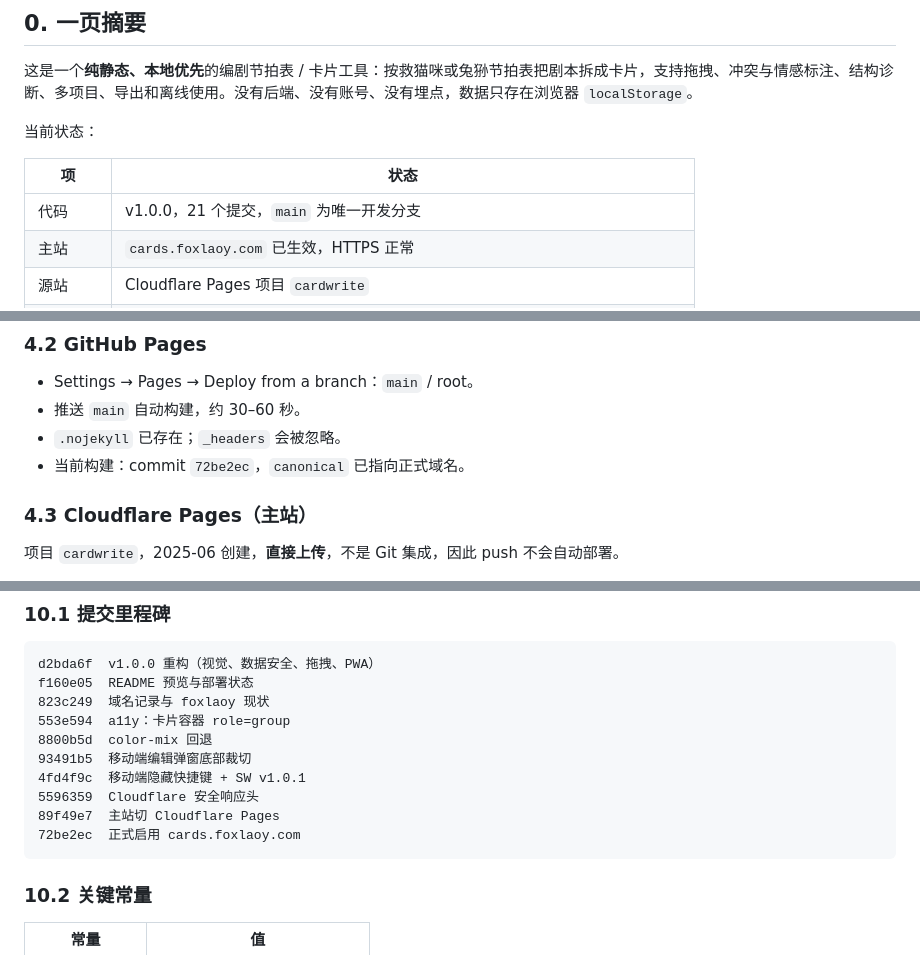
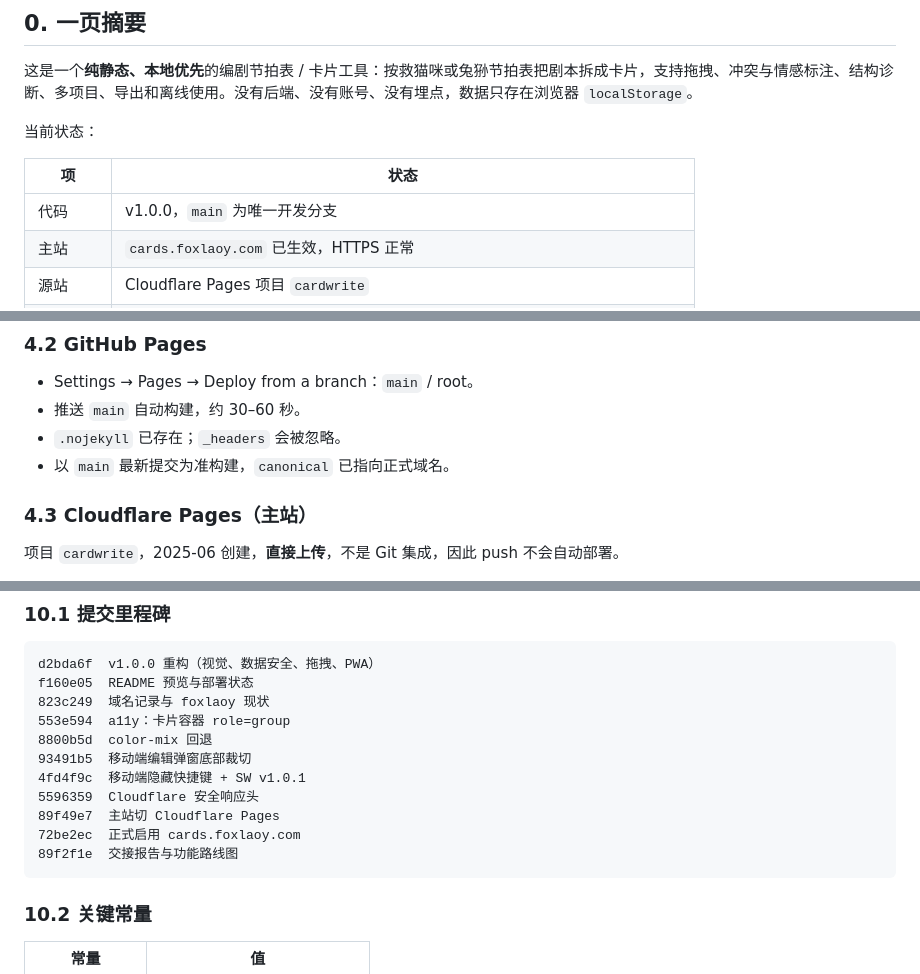
Before and after one commit to foxmuldery/cardwrite, a Markdown page: docs/HANDOVER.md, 3 parts joined by grey strips. Drawn GitHub-style.

Commit message:
docs: 交接报告补充最新提交

````diff
--- a/docs/HANDOVER.md
+++ b/docs/HANDOVER.md
@@ -16,7 +16,7 @@
 
 | 项 | 状态 |
 | --- | --- |
-| 代码 | v1.0.0，21 个提交，`main` 为唯一开发分支 |
+| 代码 | v1.0.0，`main` 为唯一开发分支 |
 | 主站 | `cards.foxlaoy.com` 已生效，HTTPS 正常 |
 | 源站 | Cloudflare Pages 项目 `cardwrite` |
 | 镜像 | GitHub Pages `foxmuldery.github.io/cardwrite` |
@@ -233,7 +233,7 @@ GitHub main ──push──▶ GitHub Pages（镜像）
 - Settings → Pages → Deploy from a branch：`main` / root。
 - 推送 `main` 自动构建，约 30–60 秒。
 - `.nojekyll` 已存在；`_headers` 会被忽略。
-- 当前构建：commit `72be2ec`，`canonical` 已指向正式域名。
+- 以 `main` 最新提交为准构建，`canonical` 已指向正式域名。
 
 ### 4.3 Cloudflare Pages（主站）
 
@@ -431,6 +431,7 @@ f160e05  README 预览与部署状态
 5596359  Cloudflare 安全响应头
 89f49e7  主站切 Cloudflare Pages
 72be2ec  正式启用 cards.foxlaoy.com
+89f2f1e  交接报告与功能路线图
 ```
 
 ### 10.2 关键常量
````
